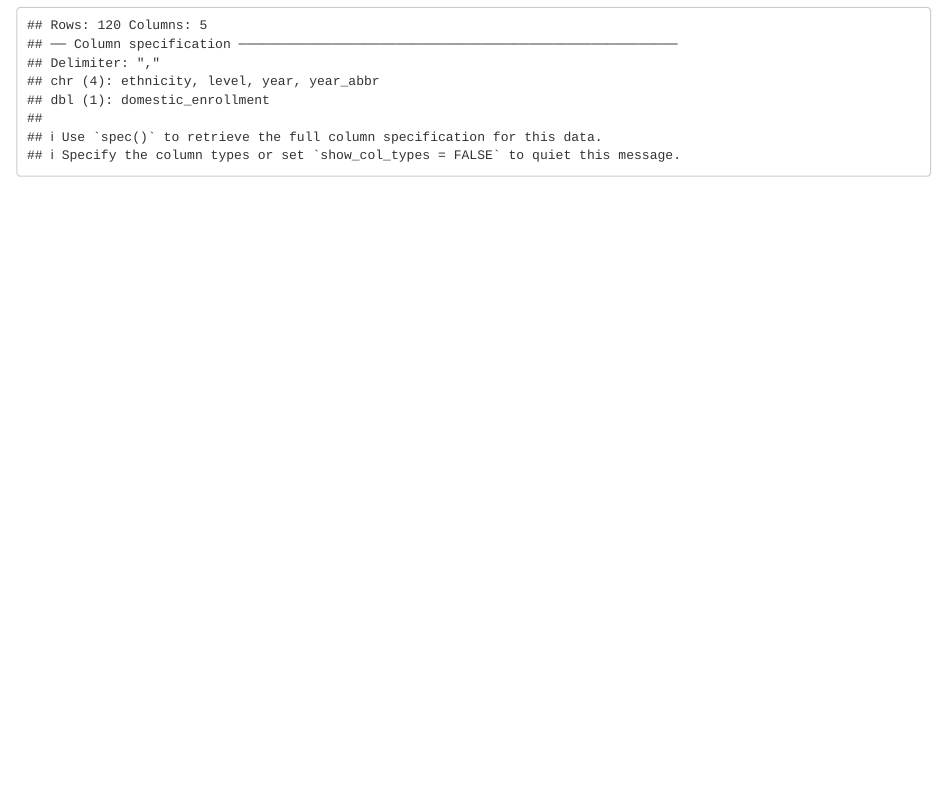
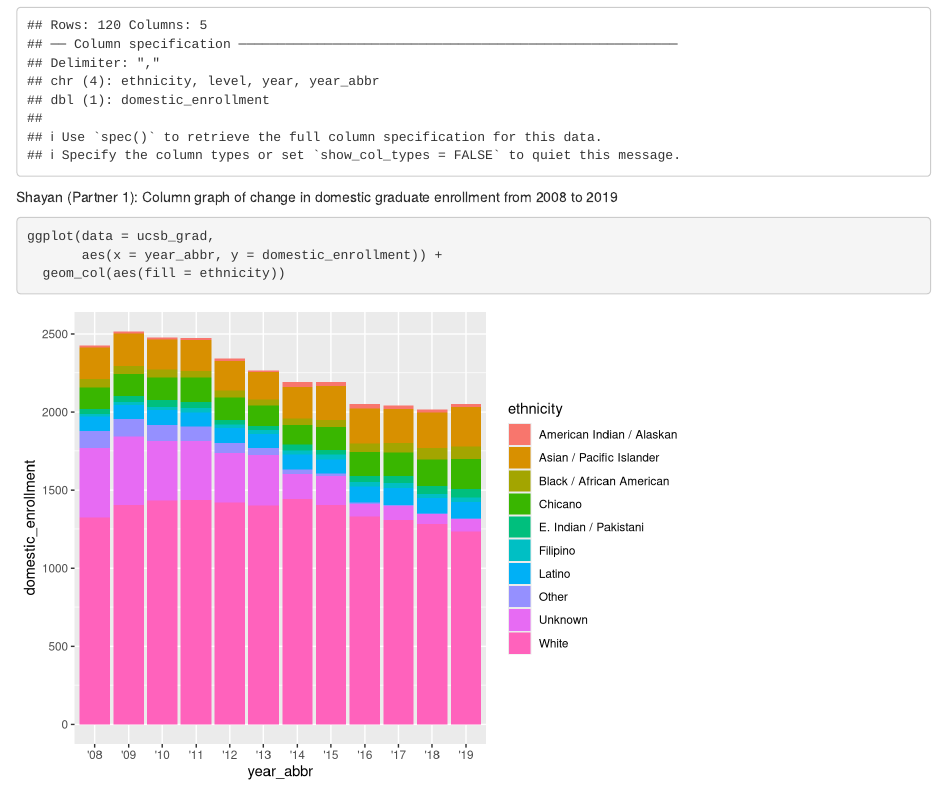
Before and after one commit to sachi-96/group-36-ucsb-grad, an R Markdown document (group_36_ucsb_grad.Rmd): the page in a window 1100 px wide, from 170 px down. Rendered offline with R 4.5, knitr and Pandoc, with nearby package versions.

Commit message:
created column graph

````diff
--- a/group_36_ucsb_grad.Rmd
+++ b/group_36_ucsb_grad.Rmd
@@ -14,3 +14,11 @@ library(here)
 ```{r}
 ucsb_grad <- read_csv(here("data", "ucsb_grad_data.csv"))
 ```
+
+Shayan (Partner 1):
+Column graph of change in domestic graduate enrollment from 2008 to 2019
+```{r}
+ggplot(data = ucsb_grad,
+       aes(x = year_abbr, y = domestic_enrollment)) +
+  geom_col(aes(fill = ethnicity))
+```
````
